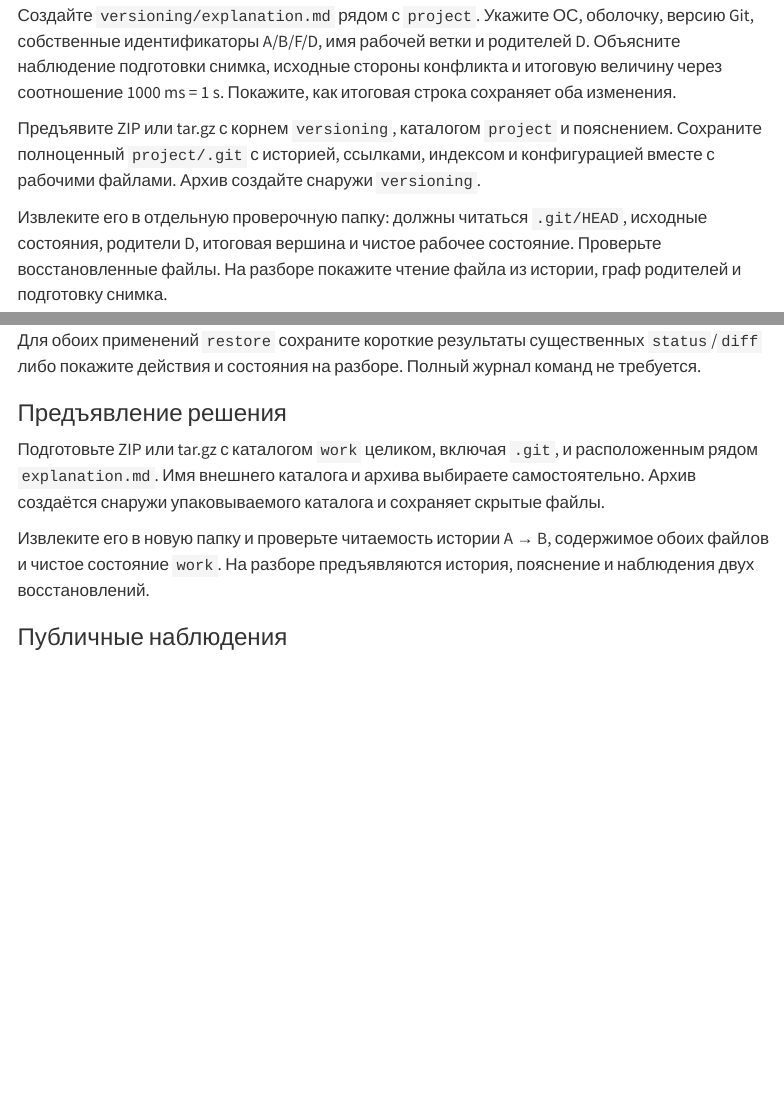
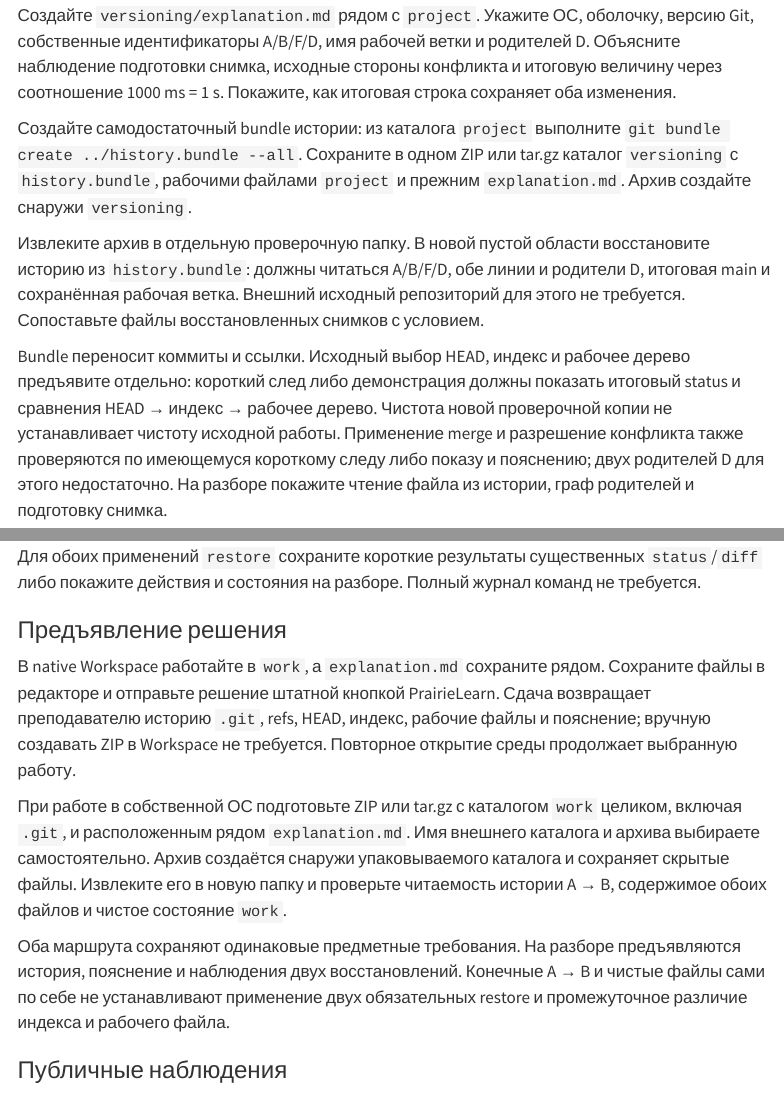
Before and after one commit to BSU-RFCT-Afonenko-Courses/System-Practice, a Quarto document (tasks/labs/version-control.qmd): the page in a window 1100 px wide, from 2000 px down, and a second part further down, joined at a grey line. Rendered offline with R 4.5, knitr and Pandoc in place of Quarto, with nearby package versions; menus at the side of the page are left out.

Commit message:
docs: согласовать bundle и native Workspace с принятыми договорами Git

```diff
--- a/tasks/labs/version-control.qmd
+++ b/tasks/labs/version-control.qmd
@@ -124,15 +124,24 @@ A, B, F, D — обозначения для объяснения, одноим
 исходные стороны конфликта и итоговую величину через соотношение
 1000 ms = 1 s. Покажите, как итоговая строка сохраняет оба изменения.
 
-Предъявите ZIP или tar.gz с корнем `versioning`, каталогом `project`
-и пояснением. Сохраните полноценный `project/.git` с историей,
-ссылками, индексом и конфигурацией вместе с рабочими файлами.
-Архив создайте снаружи `versioning`.
+Создайте самодостаточный bundle истории: из каталога `project` выполните
+`git bundle create ../history.bundle --all`. Сохраните в одном ZIP или tar.gz
+каталог `versioning` с `history.bundle`, рабочими файлами `project`
+и прежним `explanation.md`. Архив создайте снаружи `versioning`.
 
-Извлеките его в отдельную проверочную папку: должны читаться `.git/HEAD`,
-исходные состояния, родители D, итоговая вершина и чистое рабочее
-состояние. Проверьте восстановленные файлы. На разборе покажите чтение
-файла из истории, граф родителей и подготовку снимка.
+Извлеките архив в отдельную проверочную папку. В новой пустой области
+восстановите историю из `history.bundle`: должны читаться A/B/F/D,
+обе линии и родители D, итоговая main и сохранённая рабочая ветка.
+Внешний исходный репозиторий для этого не требуется. Сопоставьте файлы
+восстановленных снимков с условием.
+
+Bundle переносит коммиты и ссылки. Исходный выбор HEAD, индекс и рабочее
+дерево предъявите отдельно: короткий след либо демонстрация должны показать
+итоговый status и сравнения HEAD → индекс → рабочее дерево.
+Чистота новой проверочной копии не устанавливает чистоту исходной работы.
+Применение merge и разрешение конфликта также проверяются по имеющемуся
+короткому следу либо показу и пояснению; двух родителей D для этого недостаточно.
+На разборе покажите чтение файла из истории, граф родителей и подготовку снимка.
 
 Подготовка: {{< xref system-practice-theory sec-git-state "состояния репозитория" >}},
 {{< xref system-practice-theory sec-git-branches "ветвления" >}},
@@ -427,14 +439,23 @@ verification и explanation.md. Сохраните оба каталога `.git
 
 ### Предъявление решения
 
-Подготовьте ZIP или tar.gz с каталогом `work` целиком, включая `.git`,
-и расположенным рядом `explanation.md`. Имя внешнего каталога и архива
-выбираете самостоятельно. Архив создаётся снаружи упаковываемого каталога
-и сохраняет скрытые файлы.
+В native Workspace работайте в `work`, а `explanation.md` сохраните рядом.
+Сохраните файлы в редакторе и отправьте решение штатной кнопкой PrairieLearn.
+Сдача возвращает преподавателю историю `.git`, refs, HEAD, индекс,
+рабочие файлы и пояснение; вручную создавать ZIP в Workspace не требуется.
+Повторное открытие среды продолжает выбранную работу.
 
+При работе в собственной ОС подготовьте ZIP или tar.gz с каталогом `work`
+целиком, включая `.git`, и расположенным рядом `explanation.md`.
+Имя внешнего каталога и архива выбираете самостоятельно. Архив создаётся
+снаружи упаковываемого каталога и сохраняет скрытые файлы.
 Извлеките его в новую папку и проверьте читаемость истории A → B,
-содержимое обоих файлов и чистое состояние `work`. На разборе
+содержимое обоих файлов и чистое состояние `work`.
+
+Оба маршрута сохраняют одинаковые предметные требования. На разборе
 предъявляются история, пояснение и наблюдения двух восстановлений.
+Конечные A → B и чистые файлы сами по себе не устанавливают применение
+двух обязательных restore и промежуточное различие индекса и рабочего файла.
 
 
 ### Публичные наблюдения
```
Also changed, not shown: tasks/delivery/units/sec-unit-version-control-restore-selected-state.qmd (+5 -0 lines), tasks/projects/version-control/local-history/student/README.md, tasks/projects/version-control/restore-selected-state/student/README.md, tasks/labs/version-control.qmd (13 more changed lines).
